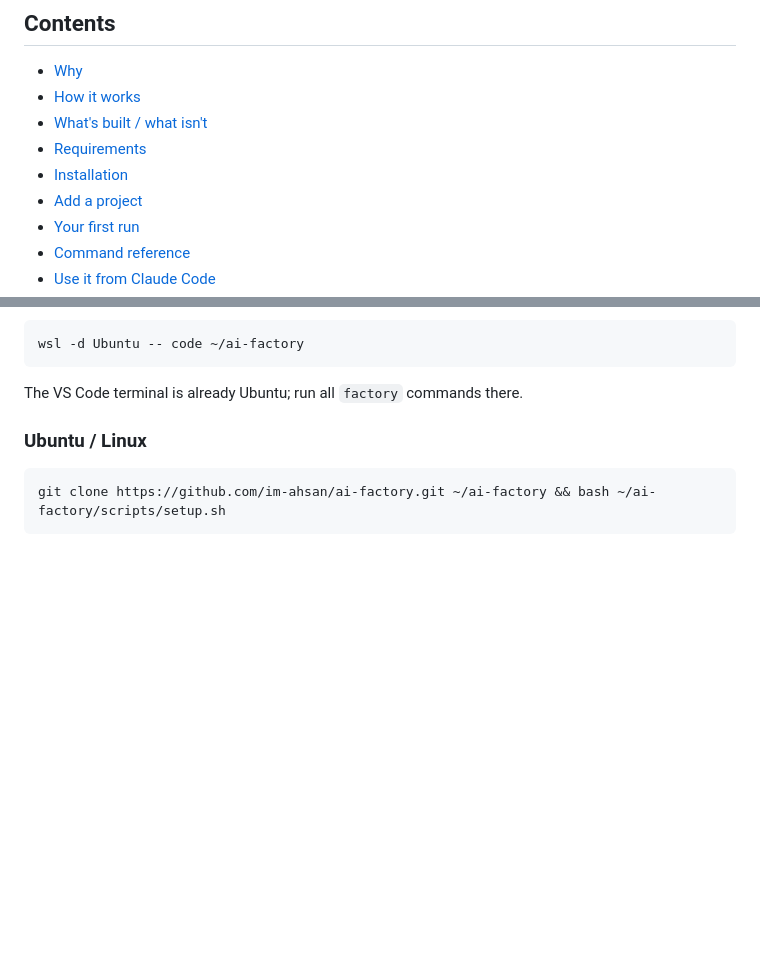
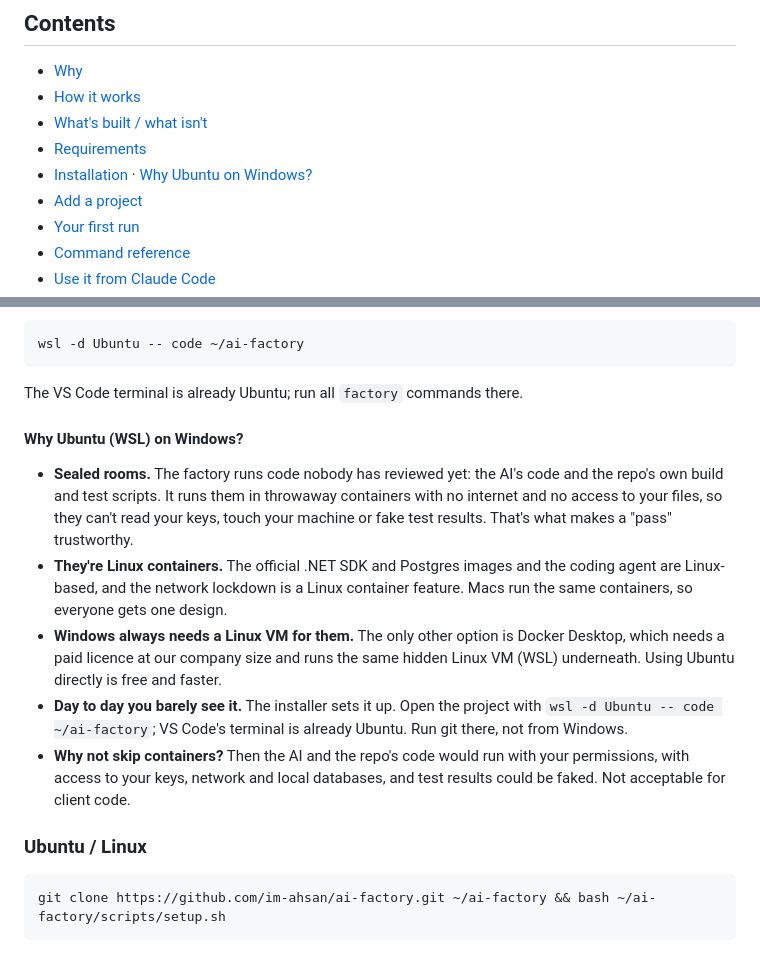
Before and after one commit to fasihshaikh07/ai-factory, a Markdown page: README.md, 2 parts joined by grey strips. Drawn GitHub-style; blank space fills up the shorter version.

Commit message:
README: explain why Windows uses Ubuntu (WSL)
Co-Authored-By: Claude Opus 5.5 <noreply@anthropic.com>
Claude-Session: https://claude.ai/code/session_018mGZoxuDa2W9UzGSAA468C

````diff
--- a/README.md
+++ b/README.md
@@ -21,7 +21,7 @@ factory start "Return 404 instead of 500 when an order ID doesn't exist" --proje
 - [How it works](#how-it-works)
 - [What's built / what isn't](#whats-built--whats-not)
 - [Requirements](#requirements)
-- [Installation](#installation)
+- [Installation](#installation) · [Why Ubuntu on Windows?](#why-ubuntu-wsl-on-windows)
 - [Add a project](#add-a-project)
 - [Your first run](#your-first-run)
 - [Command reference](#command-reference)
@@ -152,6 +152,14 @@ wsl -d Ubuntu -- code ~/ai-factory
 ```
 
 The VS Code terminal is already Ubuntu; run all `factory` commands there.
+
+#### Why Ubuntu (WSL) on Windows?
+
+- **Sealed rooms.** The factory runs code nobody has reviewed yet: the AI's code and the repo's own build and test scripts. It runs them in throwaway containers with no internet and no access to your files, so they can't read your keys, touch your machine or fake test results. That's what makes a "pass" trustworthy.
+- **They're Linux containers.** The official .NET SDK and Postgres images and the coding agent are Linux-based, and the network lockdown is a Linux container feature. Macs run the same containers, so everyone gets one design.
+- **Windows always needs a Linux VM for them.** The only other option is Docker Desktop, which needs a paid licence at our company size and runs the same hidden Linux VM (WSL) underneath. Using Ubuntu directly is free and faster.
+- **Day to day you barely see it.** The installer sets it up. Open the project with `wsl -d Ubuntu -- code ~/ai-factory`; VS Code's terminal is already Ubuntu. Run git there, not from Windows.
+- **Why not skip containers?** Then the AI and the repo's code would run with your permissions, with access to your keys, network and local databases, and test results could be faked. Not acceptable for client code.
 
 ### Ubuntu / Linux
 
````
